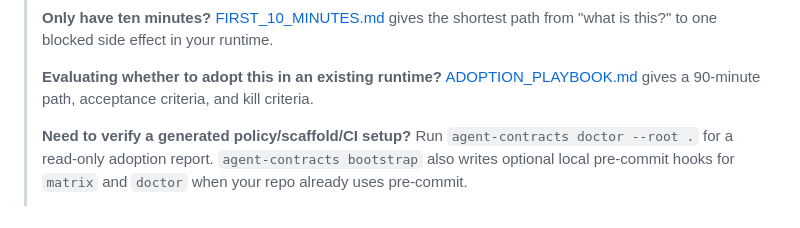
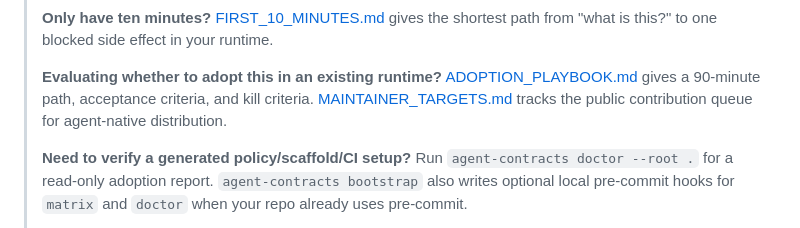
Before and after one commit to impartshadow/agent-contracts, a Markdown page: README.md, the part around the change. Rendered like a GitHub page.

Commit message:
docs: add maintainer target queue

```diff
--- a/README.md
+++ b/README.md
@@ -144,6 +144,8 @@ tighten them for your own system.
 > **Evaluating whether to adopt this in an existing runtime?**
 > [ADOPTION_PLAYBOOK.md](ADOPTION_PLAYBOOK.md) gives a 90-minute path, acceptance
 > criteria, and kill criteria.
+> [MAINTAINER_TARGETS.md](MAINTAINER_TARGETS.md) tracks the public contribution
+> queue for agent-native distribution.
 >
 > **Need to verify a generated policy/scaffold/CI setup?**
 > Run `agent-contracts doctor --root .` for a read-only adoption report.
```
Also changed, not shown: ADOPTION_PLAYBOOK.md (+4 -0 lines), MAINTAINER_TARGETS.md (added, +69 -0 lines).
